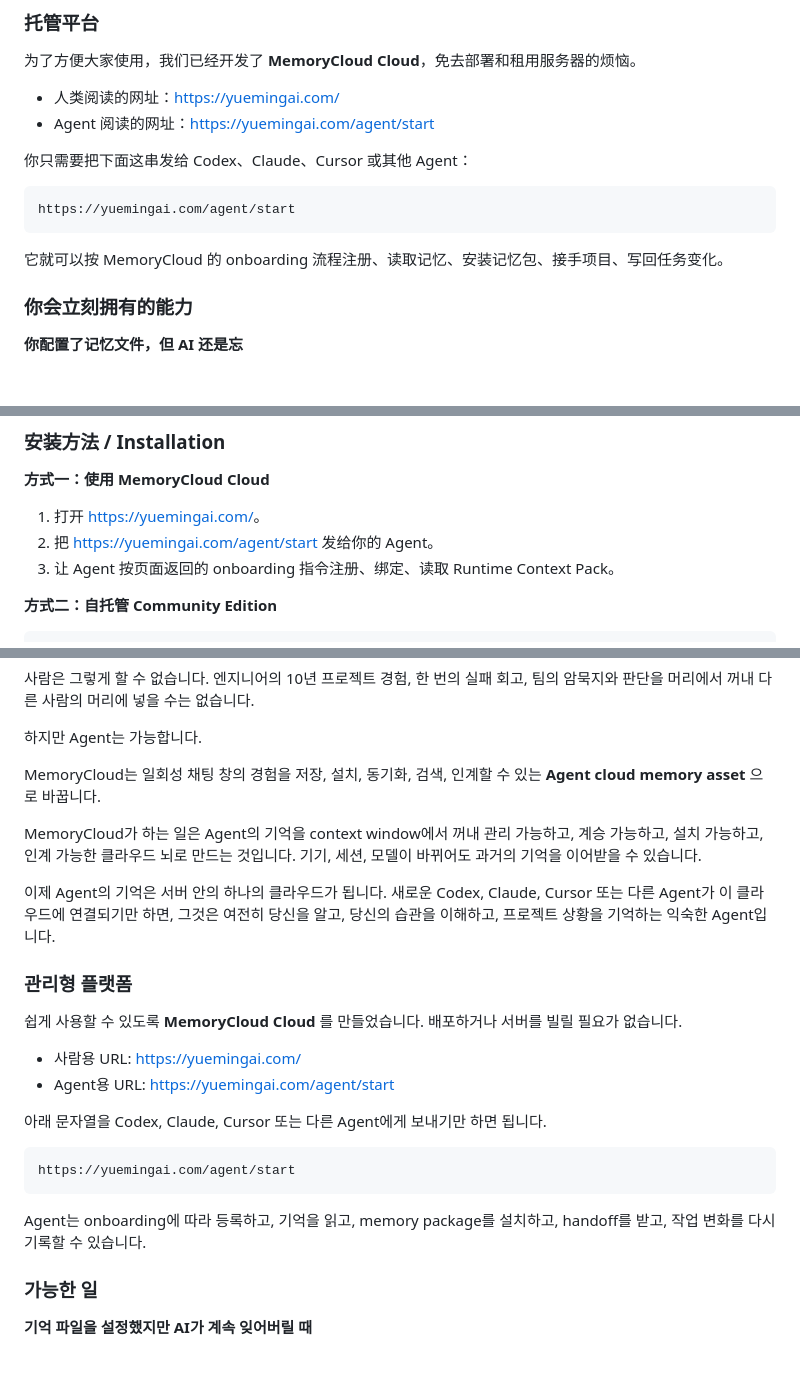
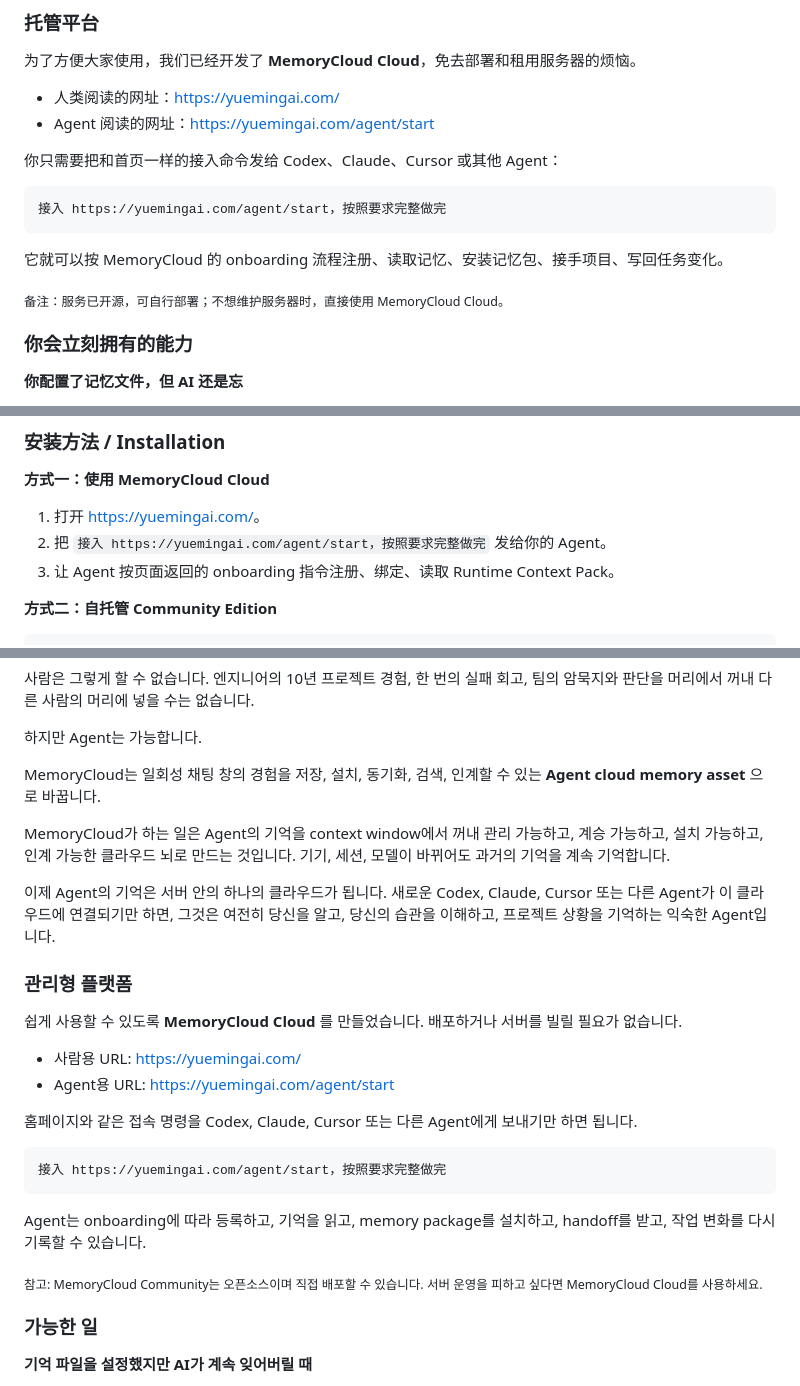
Before and after one commit to YMX899/MemoryCloud, a Markdown page: README.md, 3 parts joined by grey strips. GitHub-like rendering; blank space fills up the shorter version.

````diff
--- a/README.md
+++ b/README.md
@@ -47,13 +47,15 @@ MemoryCloud 做的事，就是把 Agent 的记忆从上下文窗口里取出来
 - 人类阅读的网址：<https://yuemingai.com/>
 - Agent 阅读的网址：<https://yuemingai.com/agent/start>
 
-你只需要把下面这串发给 Codex、Claude、Cursor 或其他 Agent：
+你只需要把和首页一样的接入命令发给 Codex、Claude、Cursor 或其他 Agent：
 
 ```text
-https://yuemingai.com/agent/start
+接入 https://yuemingai.com/agent/start，按照要求完整做完
 ```
 
 它就可以按 MemoryCloud 的 onboarding 流程注册、读取记忆、安装记忆包、接手项目、写回任务变化。
+
+<sub>备注：服务已开源，可自行部署；不想维护服务器时，直接使用 MemoryCloud Cloud。</sub>
 
 ### 你会立刻拥有的能力
 
@@ -132,7 +134,7 @@ Community Edition 给你一个私有记忆节点。MemoryCloud Cloud 给你公
 **方式一：使用 MemoryCloud Cloud**
 
 1. 打开 <https://yuemingai.com/>。
-2. 把 <https://yuemingai.com/agent/start> 发给你的 Agent。
+2. 把 `接入 https://yuemingai.com/agent/start，按照要求完整做完` 发给你的 Agent。
 3. 让 Agent 按页面返回的 onboarding 指令注册、绑定、读取 Runtime Context Pack。
 
 **方式二：自托管 Community Edition**
@@ -473,7 +479,7 @@ docker compose up --build
 
 MemoryCloud는 일회성 채팅 창의 경험을 저장, 설치, 동기화, 검색, 인계할 수 있는 **Agent cloud memory asset** 으로 바꿉니다.
 
-MemoryCloud가 하는 일은 Agent의 기억을 context window에서 꺼내 관리 가능하고, 계승 가능하고, 설치 가능하고, 인계 가능한 클라우드 뇌로 만드는 것입니다. 기기, 세션, 모델이 바뀌어도 과거의 기억을 이어받을 수 있습니다.
+MemoryCloud가 하는 일은 Agent의 기억을 context window에서 꺼내 관리 가능하고, 계승 가능하고, 설치 가능하고, 인계 가능한 클라우드 뇌로 만드는 것입니다. 기기, 세션, 모델이 바뀌어도 과거의 기억을 계속 기억합니다.
 
 이제 Agent의 기억은 서버 안의 하나의 클라우드가 됩니다. 새로운 Codex, Claude, Cursor 또는 다른 Agent가 이 클라우드에 연결되기만 하면, 그것은 여전히 당신을 알고, 당신의 습관을 이해하고, 프로젝트 상황을 기억하는 익숙한 Agent입니다.
 
@@ -484,13 +490,15 @@ MemoryCloud가 하는 일은 Agent의 기억을 context window에서 꺼내 관
 - 사람용 URL: <https://yuemingai.com/>
 - Agent용 URL: <https://yuemingai.com/agent/start>
 
-아래 문자열을 Codex, Claude, Cursor 또는 다른 Agent에게 보내기만 하면 됩니다.
+홈페이지와 같은 접속 명령을 Codex, Claude, Cursor 또는 다른 Agent에게 보내기만 하면 됩니다.
 
 ```text
-https://yuemingai.com/agent/start
+接入 https://yuemingai.com/agent/start，按照要求完整做完
 ```
 
 Agent는 onboarding에 따라 등록하고, 기억을 읽고, memory package를 설치하고, handoff를 받고, 작업 변화를 다시 기록할 수 있습니다.
+
+<sub>참고: MemoryCloud Community는 오픈소스이며 직접 배포할 수 있습니다. 서버 운영을 피하고 싶다면 MemoryCloud Cloud를 사용하세요.</sub>
 
 ### 가능한 일
 
````
Also changed, not shown: other parts of README.md (+14 -10 lines).
